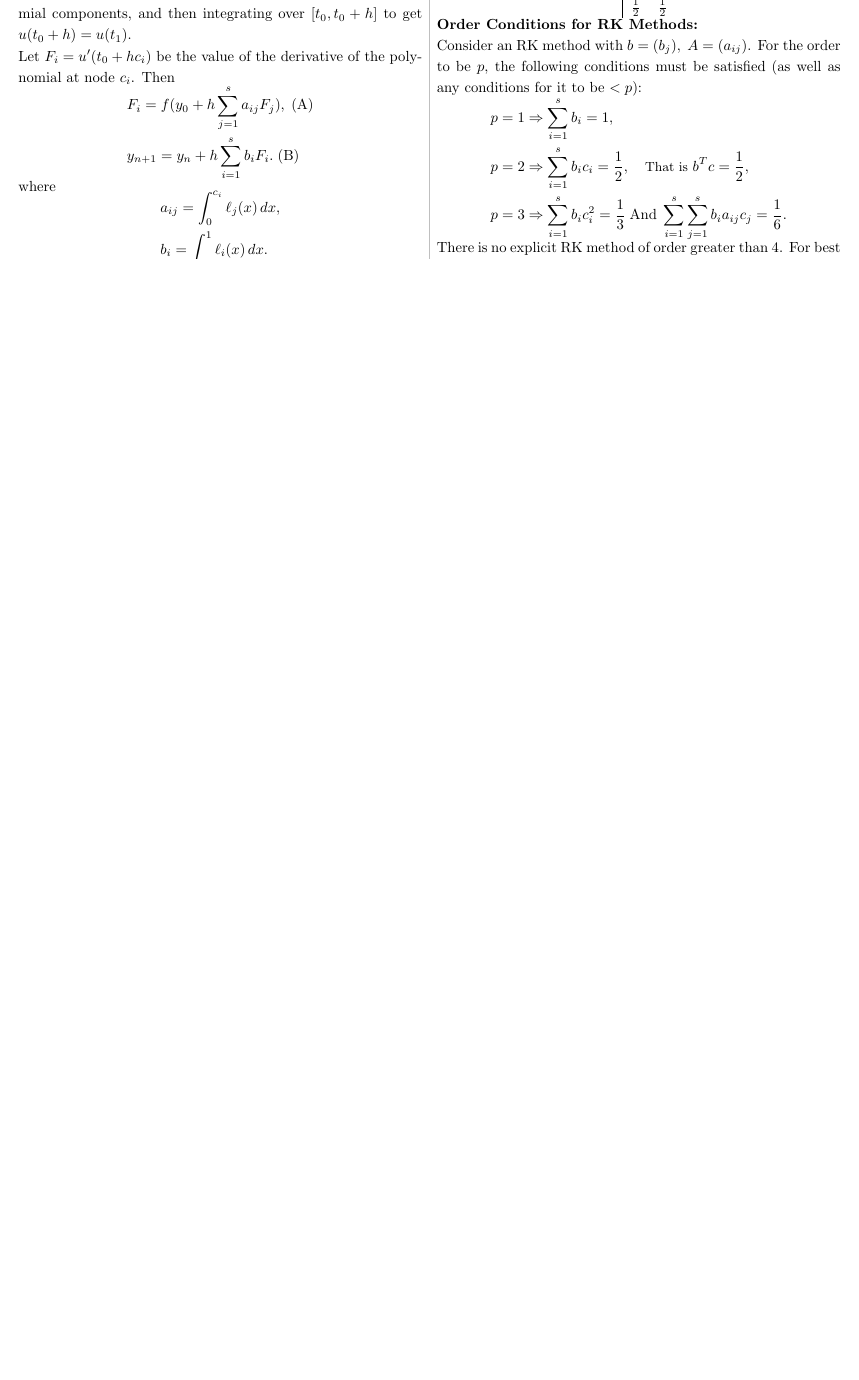
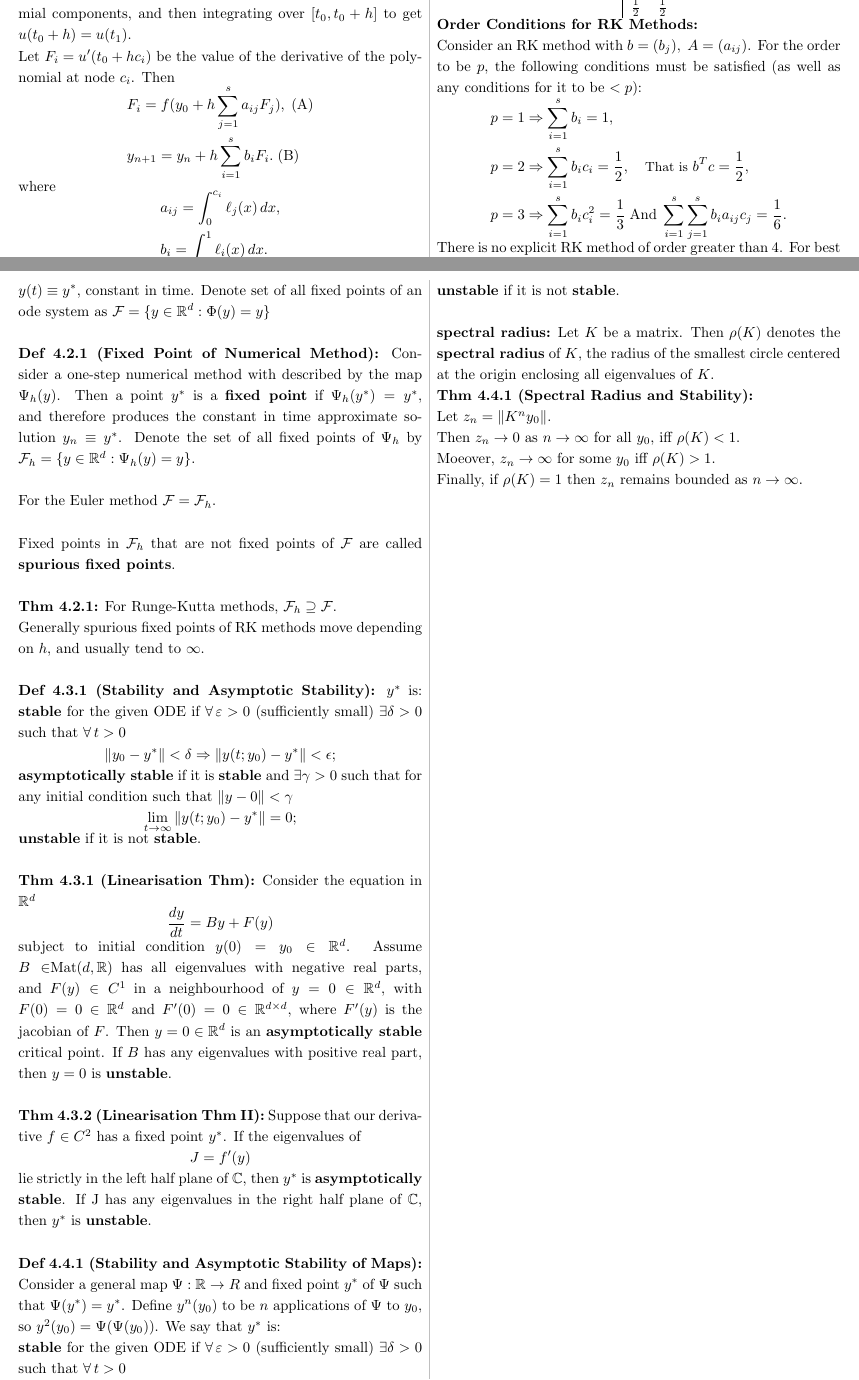
Before and after one commit to sepee/NuODE-Examples, a LaTeX document (main.tex): part of page 2 of 2 before the commit and two parts of pages 2 and 3 of 3 after it, the two joined at a grey line, cut so that both start at the same text, the shorter picture padded with empty space. Compiled offline with pdfLaTeX.

Commit message:
added more stability stuff

```diff
--- a/main.tex
+++ b/main.tex
@@ -21,6 +21,8 @@
 \newcommand{\C}{\mathbb{C}}
 \newcommand{\I}{\mathbb{I}}
 \renewcommand{\P}{\mathbb{P}}
+
+\newcommand{\F}{\mathcal{F}}
 
 \newcommand{\La}[1]{\mathcal{L}\left\{#1\right\}}
 \newcommand{\Linv}[1]{\mathcal{L}^{-1}\left\{#1\right\}}
@@ -253,6 +255,62 @@ Consider an RK method with $b = (b_j), \; A = (a_{ij})$. For the order to be $p$
 \end{align*}
 There is no explicit RK method of order greater than 4. For best order, use Gauss-Legendre methods, which have order $p = 2s$.\\
 
+\textbf{Def 4.1.1 (Fixed Point):} A point $y^*$ is a fixed point of $f(y)$ if $f(y^*) = 0$. Soluion passing through a fixed point will be $y(t) \equiv y^*$, constant in time. Denote set of all fixed points of an ode system as $\F = \{y \in \R^d : \Phi(y) = y\}$\\
+
+\textbf{Def 4.2.1 (Fixed Point of Numerical Method):} Consider a one-step numerical method with described by the map $\Psi_h(y)$. Then a point $y^*$ is a \textbf{fixed point} if $\Psi_h(y^*) = y^*$, and therefore produces the constant in time approximate solution $y_n \equiv y^*$. Denote the set of all fixed points of $\Psi_h$ by $\F_h = \{y \in \R^d : \Psi_h(y) = y\}$.\\
+
+For the Euler method $\F = \F_h$.\\
+
+Fixed points in $\F_h$ that are not fixed points of $\F$ are called \textbf{spurious fixed points}.\\
+
+\textbf{Thm 4.2.1:} For Runge-Kutta methods, $\F_h \supseteq \F$.
+
+Generally spurious fixed points of RK methods move depending on $h$, and usually tend to $\infty$.\\
+
+\textbf{Def 4.3.1 (Stability and Asymptotic Stability):} $y^*$ is:
+\textbf{stable} for the given ODE if $\forall \, \varepsilon > 0$ (sufficiently small) $\exists \delta > 0$ such that $\forall \, t > 0$
+\[
+    \Vert y_0 - y^*\Vert  < \delta \implies \Vert y(t; y_0) - y^* \Vert < \epsilon;
+\]
+\textbf{asymptotically stable} if it is \textbf{stable} and $\exists \gamma > 0 $ such that for any initial condition such that $\Vert y-0 \Vert < \gamma$
+\[
+    \lim_{t \to \infty} \Vert y(t; y_0) - y^* \Vert = 0;
+\]
+\textbf{unstable} if it is not \textbf{stable}.\\
+
+\textbf{Thm 4.3.1 (Linearisation Thm):} Consider the equation in $\R^d$
+\[
+\frac{dy}{dt} = By + F(y)
+\]
+subject to initial condition $y(0) = y_0 \in \R^d$. Assume $B \in \Mat(d, \R)$ has all eigenvalues with negative real parts, and $F(y) \in C^1$ in a neighbourhood of $y = 0 \in \R^d$, with $F(0) = 0 \in \R^d$ and $F^\prime(0) = 0 \in \R^{d \times d}$, where $F^\prime(y)$ is the jacobian of $F$. Then $y = 0 \in \R^d$ is an \textbf{asymptotically stable} critical point. If $B$ has any eigenvalues with positive real part, then $y = 0$ is \textbf{unstable}.\\
+
+\textbf{Thm 4.3.2 (Linearisation Thm II):} Suppose that our derivative $f \in C^2$ has a fixed point $y^*$. If the eigenvalues of
+\[
+J = f^\prime(y)
+\]
+lie strictly in the left half plane of $\C$, then $y^*$ is \textbf{asymptotically stable}. If J has any eigenvalues in the right half plane of $\C$, then $y^*$ is \textbf{unstable}.\\
+
+\textbf{Def 4.4.1 (Stability and Asymptotic Stability of Maps):}\\
+Consider a general map $\Psi : \R \to R$ and fixed point $y^*$ of $\Psi$ such that $\Psi(y^*) = y^*$. Define $y^n(y_0)$ to be $n$ applications of $\Psi$ to $y_0$, so $y^2(y_0) = \Psi(\Psi(y_0))$. We say that $y^*$ is:\\
+\textbf{stable} for the given ODE if $\forall \, \varepsilon > 0$ (sufficiently small) $\exists \delta > 0$ such that $\forall \, t > 0$
+\[
+    \Vert y_0 - y^*\Vert  < \delta \implies \Vert y^n(y_0) - y^* \Vert < \epsilon;
+\]
+\textbf{asymptotically stable} if it is \textbf{stable} and $\exists \gamma > 0 $ such that for any initial condition such that $\Vert y-0 \Vert < \gamma$
+\[
+    \lim_{t \to \infty} \Vert y^n(y_0) - y^* \Vert = 0;
+\]
+\textbf{unstable} if it is not \textbf{stable}.\\
+
+\textbf{spectral radius:} Let $K$ be a matrix. Then $\rho(K)$ denotes the \textbf{spectral radius} of $K$, the radius of the smallest circle centered at the origin enclosing all eigenvalues of $K$.
+
+\textbf{Thm 4.4.1 (Spectral Radius and Stability):}\\
+Let $z_n = \Vert K^ny_0 \Vert$.\\
+Then $z_n \to 0$ as $n \to \infty$ for all $y_0$, iff $\rho(K) < 1$.\\
+Moeover, $z_n \to \infty$ for some $y_0$ iff $\rho(K) > 1$.\\
+Finally, if $\rho(K) = 1$ then $z_n$ remains bounded as $n \to \infty$.\\
+
+
 \end{multicols*}
 
 \end{document}
```
Also changed, not shown: main.pdf, 4 other files.
